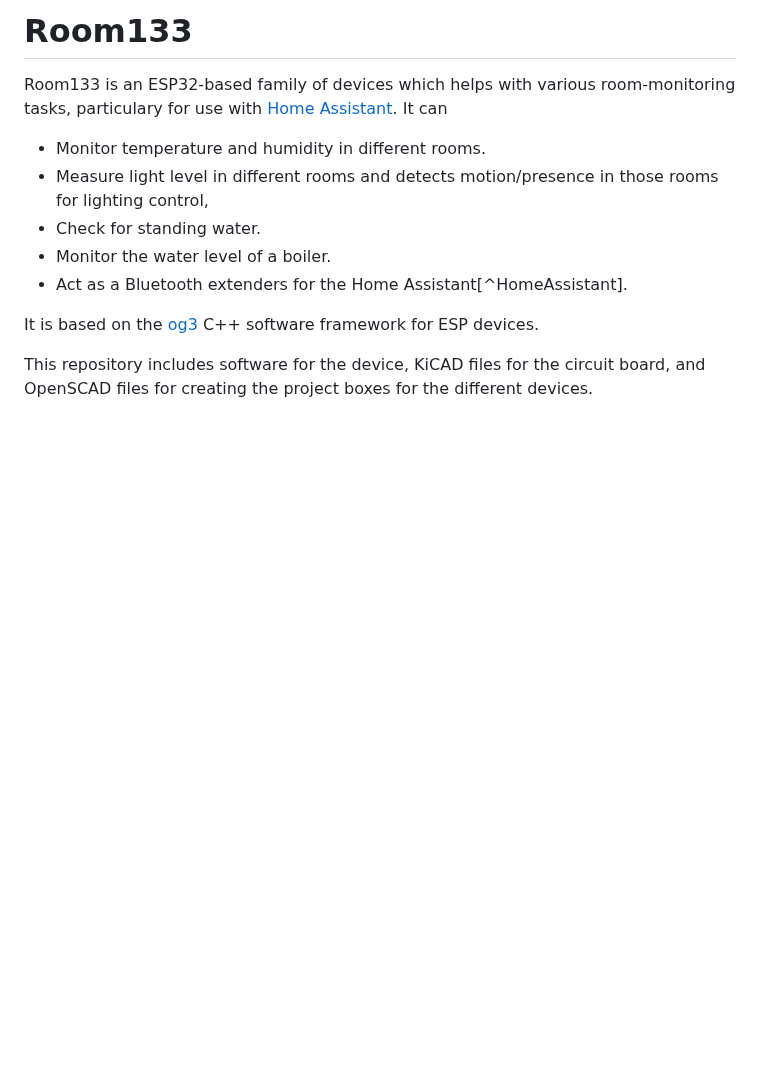
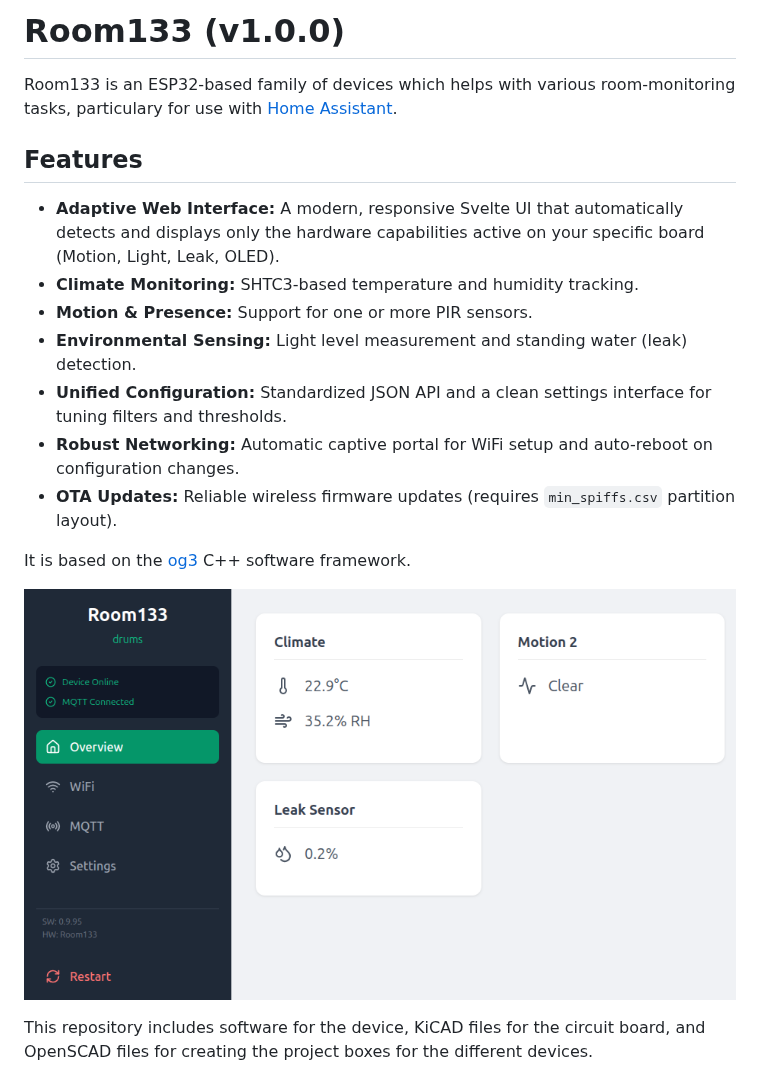
Before and after one commit to chl33/Room133, a Markdown page: README.md, the part around the change. Drawn GitHub-style; pictures changed too: images/web-ui.png (added); blank space fills up the shorter version.

```diff
--- a/README.md
+++ b/README.md
@@ -1,14 +1,20 @@
-# Room133
+# Room133 (v1.0.0)
 
-Room133 is an ESP32-based family of devices which helps with various room-monitoring tasks, particulary for use with [Home Assistant](https://www.home-assistant.io/).  It can
-- Monitor temperature and humidity in different rooms.
-- Measure light level in different rooms and detects motion/presence in those rooms for
-   lighting control,
-- Check for standing water.
-- Monitor the water level of a boiler.
-- Act as a Bluetooth extenders for the Home Assistant[^HomeAssistant].
+Room133 is an ESP32-based family of devices which helps with various room-monitoring tasks, particulary for use with [Home Assistant](https://www.home-assistant.io/).
 
-It is based on the [og3](https://github.com/chl33/og3) C++ software framework for ESP devices.
+## Features
+- **Adaptive Web Interface:** A modern, responsive Svelte UI that automatically detects and displays only the hardware capabilities active on your specific board (Motion, Light, Leak, OLED).
+- **Climate Monitoring:** SHTC3-based temperature and humidity tracking.
+- **Motion & Presence:** Support for one or more PIR sensors.
+- **Environmental Sensing:** Light level measurement and standing water (leak) detection.
+- **Unified Configuration:** Standardized JSON API and a clean settings interface for tuning filters and thresholds.
+- **Robust Networking:** Automatic captive portal for WiFi setup and auto-reboot on configuration changes.
+- **OTA Updates:** Reliable wireless firmware updates (requires `min_spiffs.csv` partition layout).
+
+It is based on the [og3](https://github.com/chl33/og3) C++ software framework.
+
+![Web interface](images/web-ui.png)
+
 
 This repository includes software for the device, KiCAD files for the circuit board, and OpenSCAD files for creating the project boxes for the different devices.
 
```
Also changed, not shown: CHANGELOG.md (+8 -5 lines), 17 other files.
